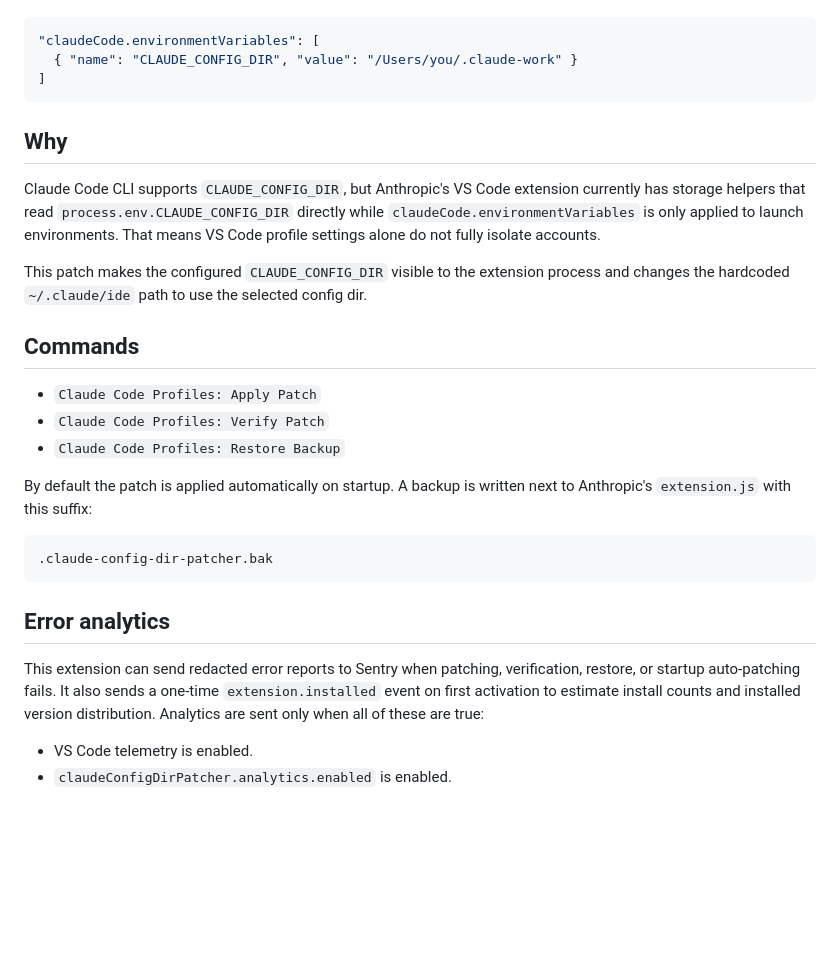
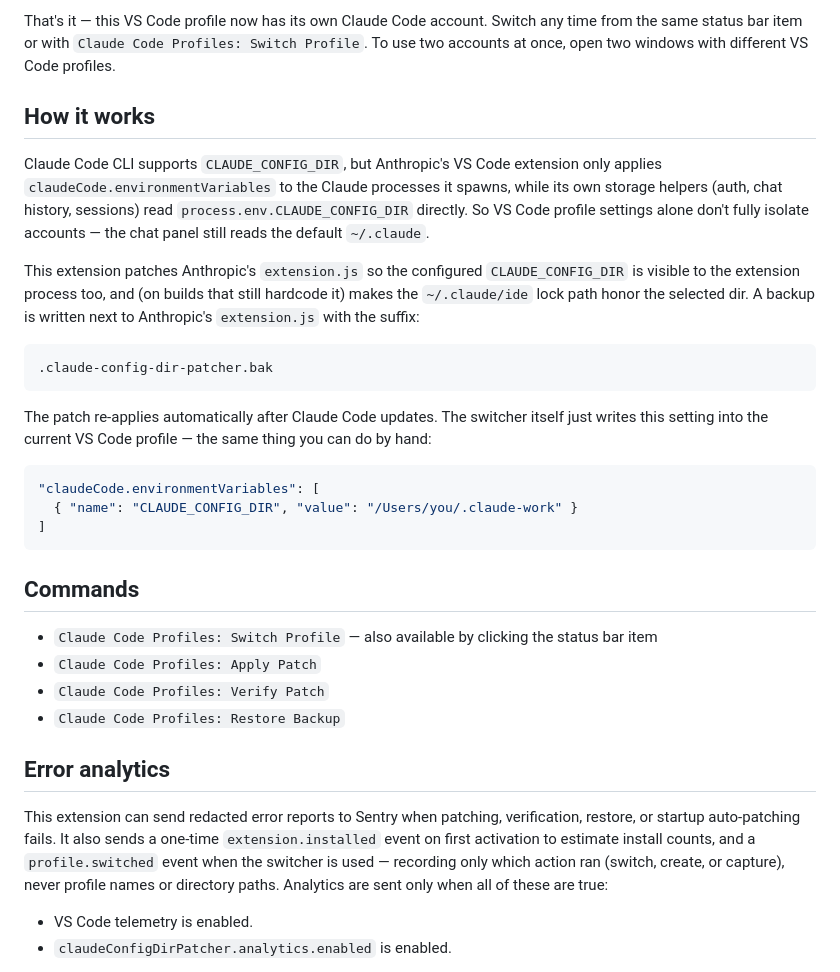
Before and after one commit to leog/claude-code-config-dir-patcher-vscode, a Markdown page: README.md, the part around one of its changes. Rendered like a GitHub page; blank space fills up the shorter version.

````diff
--- a/README.md
+++ b/README.md
@@ -4,3 +17,16 @@ This VS Code extension lets you run multiple Claude Code accounts by patching An
+That's it — this VS Code profile now has its own Claude Code account. Switch any time from the same status bar item or with `Claude Code Profiles: Switch Profile`. To use two accounts at once, open two windows with different VS Code profiles.
+
+## How it works
+
+Claude Code CLI supports `CLAUDE_CONFIG_DIR`, but Anthropic's VS Code extension only applies `claudeCode.environmentVariables` to the Claude processes it spawns, while its own storage helpers (auth, chat history, sessions) read `process.env.CLAUDE_CONFIG_DIR` directly. So VS Code profile settings alone don't fully isolate accounts — the chat panel still reads the default `~/.claude`.
+
+This extension patches Anthropic's `extension.js` so the configured `CLAUDE_CONFIG_DIR` is visible to the extension process too, and (on builds that still hardcode it) makes the `~/.claude/ide` lock path honor the selected dir. A backup is written next to Anthropic's `extension.js` with the suffix:
+
+```text
+.claude-config-dir-patcher.bak
+```
+
+The patch re-applies automatically after Claude Code updates. The switcher itself just writes this setting into the current VS Code profile — the same thing you can do by hand:
 
 ```json
 "claudeCode.environmentVariables": [
@@ -8,27 +34,16 @@ This VS Code extension lets you run multiple Claude Code accounts by patching An
 ]
 ```
 
-## Why
-
-Claude Code CLI supports `CLAUDE_CONFIG_DIR`, but Anthropic's VS Code extension currently has storage helpers that read `process.env.CLAUDE_CONFIG_DIR` directly while `claudeCode.environmentVariables` is only applied to launch environments. That means VS Code profile settings alone do not fully isolate accounts.
-
-This patch makes the configured `CLAUDE_CONFIG_DIR` visible to the extension process and changes the hardcoded `~/.claude/ide` path to use the selected config dir.
-
 ## Commands
 
+- `Claude Code Profiles: Switch Profile` — also available by clicking the status bar item
 - `Claude Code Profiles: Apply Patch`
 - `Claude Code Profiles: Verify Patch`
 - `Claude Code Profiles: Restore Backup`
 
-By default the patch is applied automatically on startup. A backup is written next to Anthropic's `extension.js` with this suffix:
-
-```text
-.claude-config-dir-patcher.bak
-```
-
 ## Error analytics
 
-This extension can send redacted error reports to Sentry when patching, verification, restore, or startup auto-patching fails. It also sends a one-time `extension.installed` event on first activation to estimate install counts and installed version distribution. Analytics are sent only when all of these are true:
+This extension can send redacted error reports to Sentry when patching, verification, restore, or startup auto-patching fails. It also sends a one-time `extension.installed` event on first activation to estimate install counts, and a `profile.switched` event when the switcher is used — recording only which action ran (switch, create, or capture), never profile names or directory paths. Analytics are sent only when all of these are true:
 
 - VS Code telemetry is enabled.
 - `claudeConfigDirPatcher.analytics.enabled` is enabled.
````
Also changed, not shown: other parts of README.md (+17 -24 lines), CHANGELOG.md (+17 -0 lines), assets/screenshots/new-profile.png (added), assets/screenshots/switcher.png (added), 4 other files.
